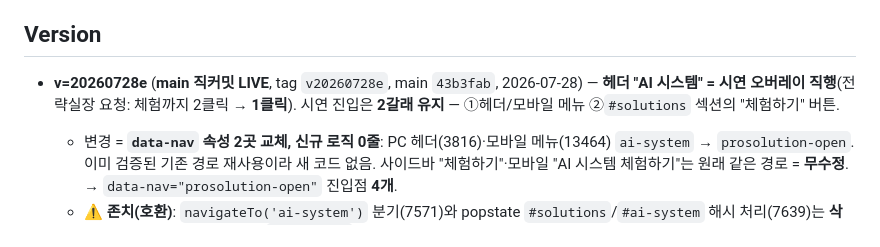
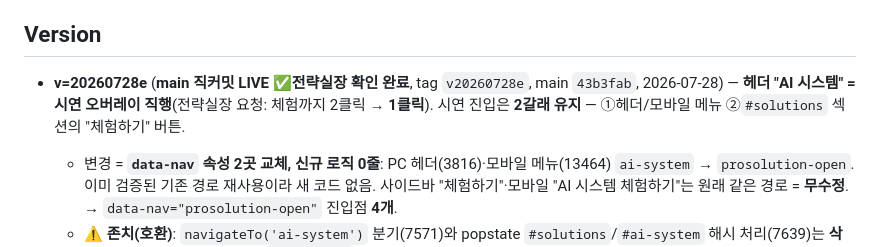
Before and after one commit to proenterpriseai/Pro_ai-branch, a Markdown page: CLAUDE.md, the part around the change. Drawn GitHub-style.

Commit message:
docs(CLAUDE.md): v=20260728e 전략실장 확인 완료 표기
Co-Authored-By: Claude Opus 5 <noreply@anthropic.com>

```diff
--- a/CLAUDE.md
+++ b/CLAUDE.md
@@ -261,7 +261,7 @@ sessionStorage._flag_sol_pdf='true'; location.reload();
 
 ## Version
 
-- **v=20260728e** (**main 직커밋 LIVE**, tag `v20260728e`, main `43b3fab`, 2026-07-28) — **헤더 "AI 시스템" = 시연 오버레이 직행**(전략실장 요청: 체험까지 2클릭 → **1클릭**). 시연 진입은 **2갈래 유지** — ①헤더/모바일 메뉴 ②`#solutions` 섹션의 "체험하기" 버튼.
+- **v=20260728e** (**main 직커밋 LIVE ✅전략실장 확인 완료**, tag `v20260728e`, main `43b3fab`, 2026-07-28) — **헤더 "AI 시스템" = 시연 오버레이 직행**(전략실장 요청: 체험까지 2클릭 → **1클릭**). 시연 진입은 **2갈래 유지** — ①헤더/모바일 메뉴 ②`#solutions` 섹션의 "체험하기" 버튼.
   - 변경 = **`data-nav` 속성 2곳 교체, 신규 로직 0줄**: PC 헤더(3816)·모바일 메뉴(13464) `ai-system` → `prosolution-open`. 이미 검증된 기존 경로 재사용이라 새 코드 없음. 사이드바 "체험하기"·모바일 "AI 시스템 체험하기"는 원래 같은 경로 = **무수정**. → `data-nav="prosolution-open"` 진입점 **4개**.
   - ⚠️ **존치(호환)**: `navigateTo('ai-system')` 분기(7571)와 popstate `#solutions`/`#ai-system` 해시 처리(7639)는 **삭제하지 않음** — 기존에 공유된 `#solutions` 링크·뒤로가기 경로가 그대로 동작해야 하므로. 헤더에서 섹션으로 가는 링크만 없어짐(섹션은 히어로 다음이라 스크롤로 도달, 전략실장 승인).
   - **검증(R1·R2)**: 로컬+라이브 PC 1280·모바일 375 — 헤더/메뉴 클릭 시 오버레이 열림·해시 `#prosolution`·인사말 타이핑·활성카드 0(최초 상태) / 섹션 "체험하기"도 동일 진입(2갈래) / **뒤로가기** 오버레이 닫힘·`body.overflow` 복원 / **`#solutions` 링크 직접 진입 시 섹션 도달**(y644·섹션상단 156 = 변경 전 라이브 기준선과 동일) / 가로overflow 0 · 콘솔 0.
```
